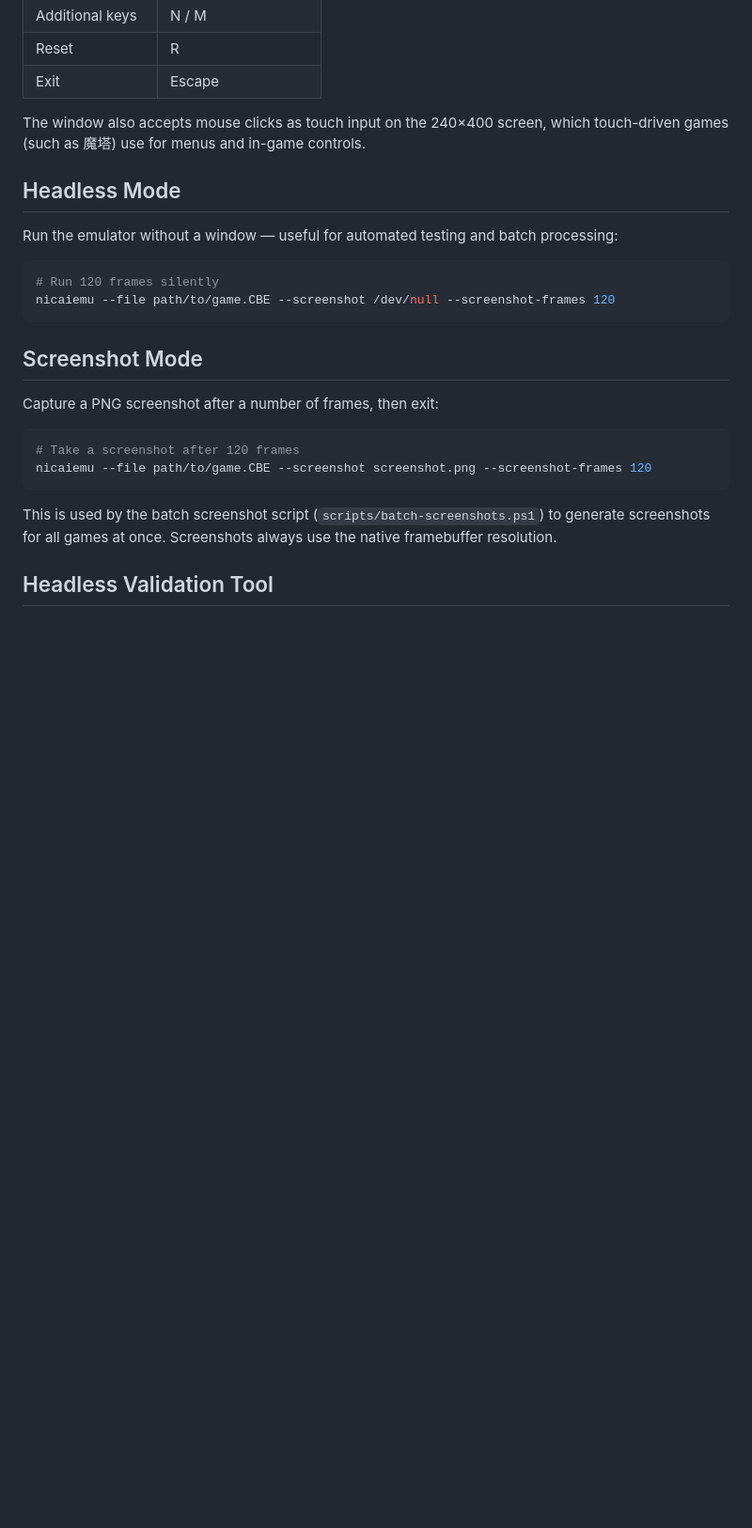
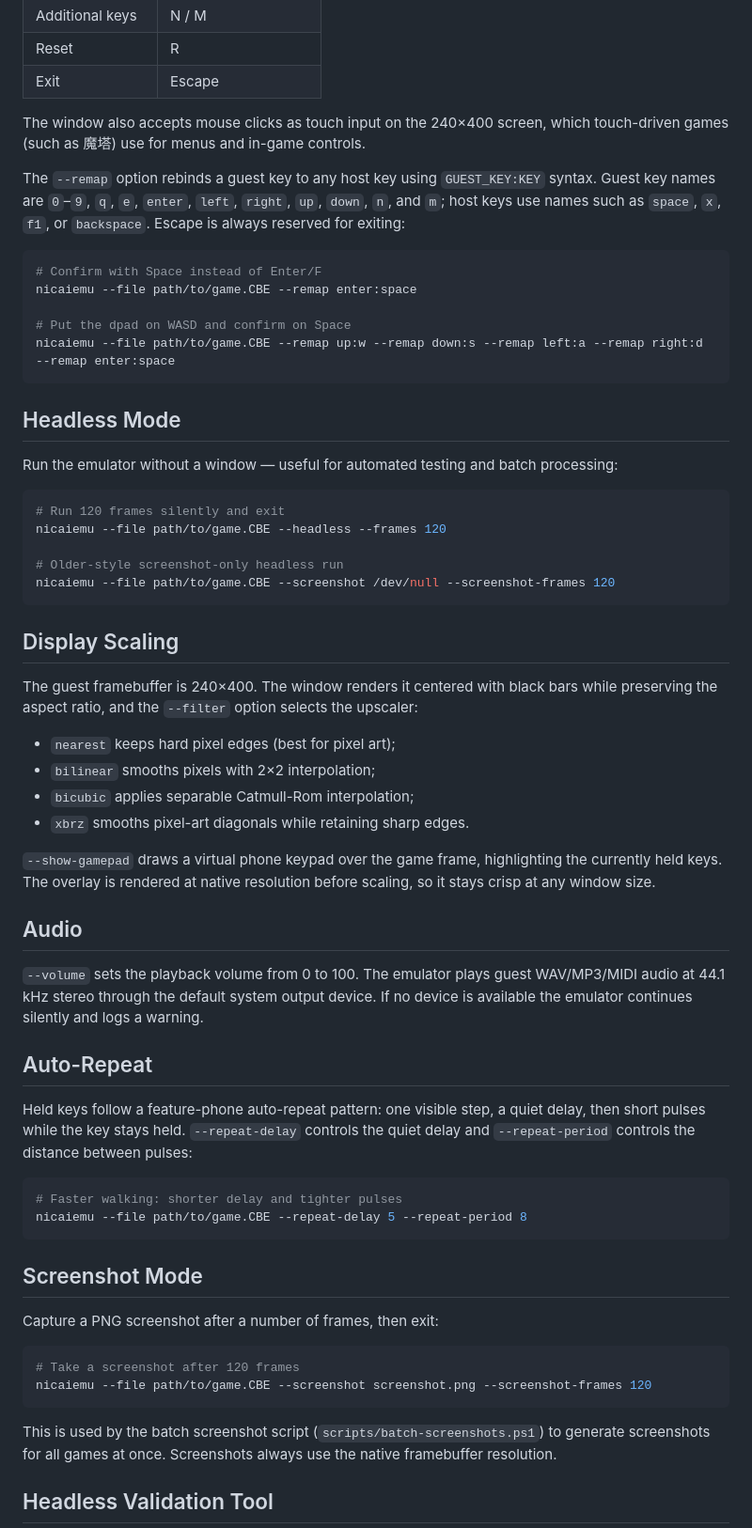
Before and after one commit to AloysHF/NicaiEmu, a Markdown page: docs/Standalone-Emulator.md, the part around one of its changes. Shown at 94% size. GitHub-like rendering; blank space fills up the shorter version.

````diff
--- a/docs/Standalone-Emulator.md
+++ b/docs/Standalone-Emulator.md
@@ -76,14 +89,62 @@ nicaiemu --file path/to/game.CBE --list
 The window also accepts mouse clicks as touch input on the 240×400 screen,
 which touch-driven games (such as 魔塔) use for menus and in-game controls.
 
+The `--remap` option rebinds a guest key to any host key using
+`GUEST_KEY:KEY` syntax. Guest key names are `0`–`9`, `q`, `e`, `enter`,
+`left`, `right`, `up`, `down`, `n`, and `m`; host keys use names such as
+`space`, `x`, `f1`, or `backspace`. Escape is always reserved for exiting:
+
+```bash
+# Confirm with Space instead of Enter/F
+nicaiemu --file path/to/game.CBE --remap enter:space
+
+# Put the dpad on WASD and confirm on Space
+nicaiemu --file path/to/game.CBE --remap up:w --remap down:s --remap left:a --remap right:d --remap enter:space
+```
+
 ## Headless Mode
 
 Run the emulator without a window — useful for automated testing and batch
 processing:
 
 ```bash
-# Run 120 frames silently
+# Run 120 frames silently and exit
+nicaiemu --file path/to/game.CBE --headless --frames 120
+
+# Older-style screenshot-only headless run
 nicaiemu --file path/to/game.CBE --screenshot /dev/null --screenshot-frames 120
+```
+
+## Display Scaling
+
+The guest framebuffer is 240×400. The window renders it centered with black
+bars while preserving the aspect ratio, and the `--filter` option selects the
+upscaler:
+
+- `nearest` keeps hard pixel edges (best for pixel art);
+- `bilinear` smooths pixels with 2×2 interpolation;
+- `bicubic` applies separable Catmull-Rom interpolation;
+- `xbrz` smooths pixel-art diagonals while retaining sharp edges.
+
+`--show-gamepad` draws a virtual phone keypad over the game frame, highlighting
+the currently held keys. The overlay is rendered at native resolution before
+scaling, so it stays crisp at any window size.
+
+## Audio
+
+`--volume` sets the playback volume from 0 to 100. The emulator plays guest
+WAV/MP3/MIDI audio at 44.1 kHz stereo through the default system output device.
+If no device is available the emulator continues silently and logs a warning.
+
+## Auto-Repeat
+
+Held keys follow a feature-phone auto-repeat pattern: one visible step, a quiet
+delay, then short pulses while the key stays held. `--repeat-delay` controls
+the quiet delay and `--repeat-period` controls the distance between pulses:
+
+```bash
+# Faster walking: shorter delay and tighter pulses
+nicaiemu --file path/to/game.CBE --repeat-delay 5 --repeat-period 8
 ```
 
 ## Screenshot Mode
````
Also changed, not shown: other parts of docs/Standalone-Emulator.md (+19 -6 lines), README.md (+9 -1 lines).
